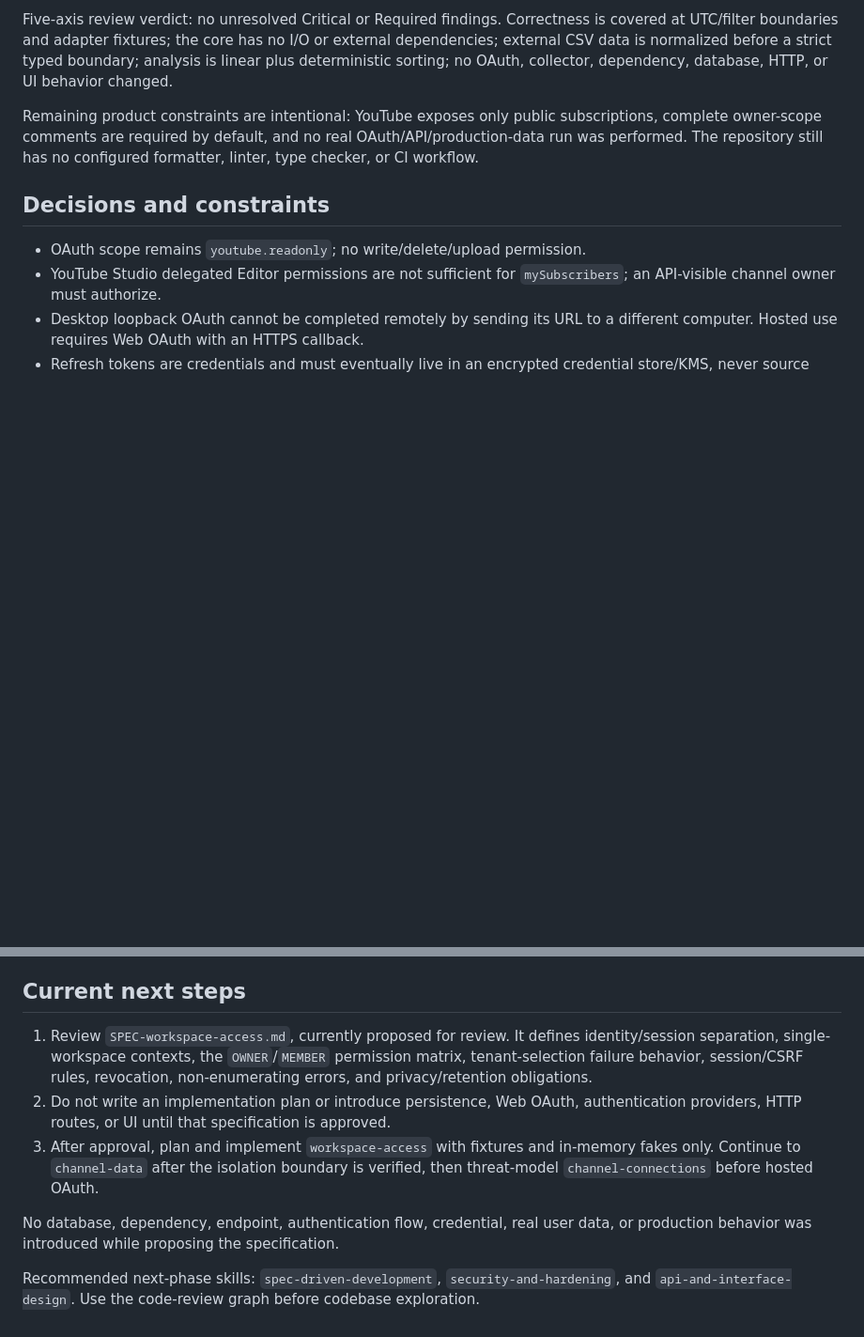
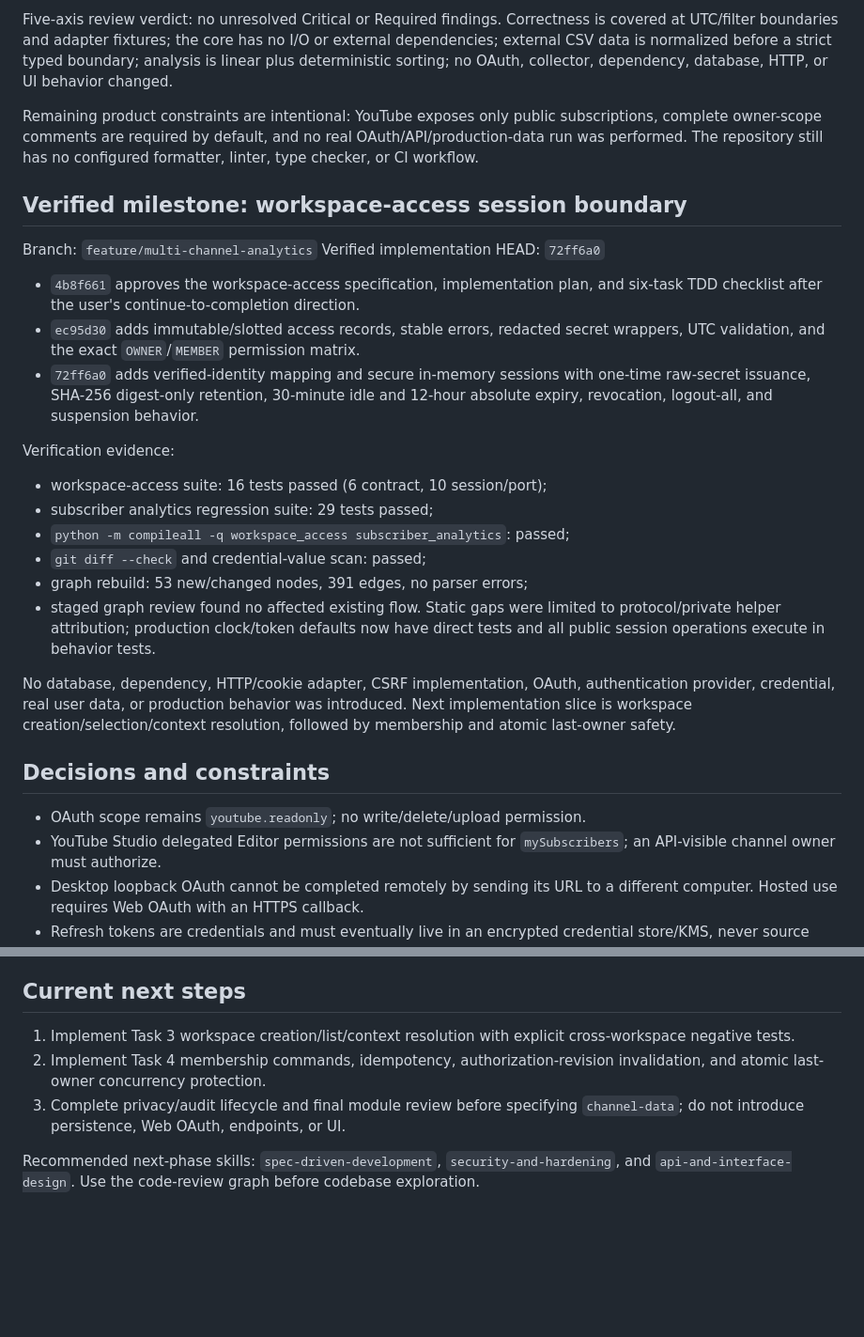
Before and after one commit to TroroOrosi/youtube-network-analysis, a Markdown page: .agents/progress/youtube-analysis-app.md, 2 parts joined by grey strips. Shown at 94% size. GitHub-like rendering; blank space fills up the shorter version.

Commit message:
docs(workspace-access): checkpoint session boundary

```diff
--- a/.agents/progress/youtube-analysis-app.md
+++ b/.agents/progress/youtube-analysis-app.md
@@ -124,6 +124,35 @@ subscriptions, complete owner-scope comments are required by default, and no
 real OAuth/API/production-data run was performed. The repository still has no
 configured formatter, linter, type checker, or CI workflow.
 
+## Verified milestone: workspace-access session boundary
+
+Branch: `feature/multi-channel-analytics`
+Verified implementation HEAD: `72ff6a0`
+
+- `4b8f661` approves the workspace-access specification, implementation plan,
+  and six-task TDD checklist after the user's continue-to-completion direction.
+- `ec95d30` adds immutable/slotted access records, stable errors, redacted secret
+  wrappers, UTC validation, and the exact `OWNER`/`MEMBER` permission matrix.
+- `72ff6a0` adds verified-identity mapping and secure in-memory sessions with
+  one-time raw-secret issuance, SHA-256 digest-only retention, 30-minute idle
+  and 12-hour absolute expiry, revocation, logout-all, and suspension behavior.
+
+Verification evidence:
+
+- workspace-access suite: 16 tests passed (6 contract, 10 session/port);
+- subscriber analytics regression suite: 29 tests passed;
+- `python -m compileall -q workspace_access subscriber_analytics`: passed;
+- `git diff --check` and credential-value scan: passed;
+- graph rebuild: 53 new/changed nodes, 391 edges, no parser errors;
+- staged graph review found no affected existing flow. Static gaps were limited
+  to protocol/private helper attribution; production clock/token defaults now
+  have direct tests and all public session operations execute in behavior tests.
+
+No database, dependency, HTTP/cookie adapter, CSRF implementation, OAuth,
+authentication provider, credential, real user data, or production behavior was
+introduced. Next implementation slice is workspace creation/selection/context
+resolution, followed by membership and atomic last-owner safety.
+
 ## Decisions and constraints
 
 - OAuth scope remains `youtube.readonly`; no write/delete/upload permission.
@@ -157,19 +186,12 @@ before OAuth/token persistence.
 
 ## Current next steps
 
-1. Review `SPEC-workspace-access.md`, currently proposed for review. It defines
-   identity/session separation, single-workspace contexts, the `OWNER`/`MEMBER`
-   permission matrix, tenant-selection failure behavior, session/CSRF rules,
-   revocation, non-enumerating errors, and privacy/retention obligations.
-2. Do not write an implementation plan or introduce persistence, Web OAuth,
-   authentication providers, HTTP routes, or UI until that specification is
-   approved.
-3. After approval, plan and implement `workspace-access` with fixtures and
-   in-memory fakes only. Continue to `channel-data` after the isolation boundary
-   is verified, then threat-model `channel-connections` before hosted OAuth.
-
-No database, dependency, endpoint, authentication flow, credential, real user
-data, or production behavior was introduced while proposing the specification.
+1. Implement Task 3 workspace creation/list/context resolution with explicit
+   cross-workspace negative tests.
+2. Implement Task 4 membership commands, idempotency, authorization-revision
+   invalidation, and atomic last-owner concurrency protection.
+3. Complete privacy/audit lifecycle and final module review before specifying
+   `channel-data`; do not introduce persistence, Web OAuth, endpoints, or UI.
 
 Recommended next-phase skills: `spec-driven-development`,
 `security-and-hardening`, and `api-and-interface-design`. Use the code-review
```
Also changed, not shown: tasks/todo.md (+3 -3 lines).
